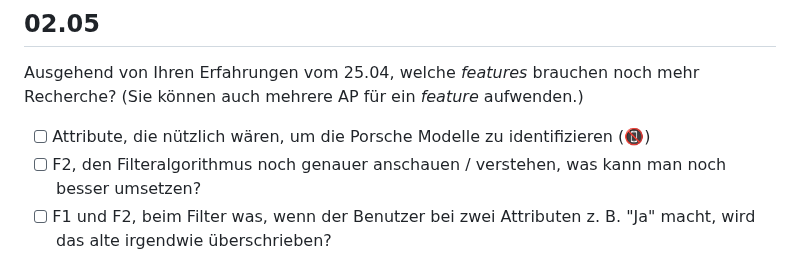
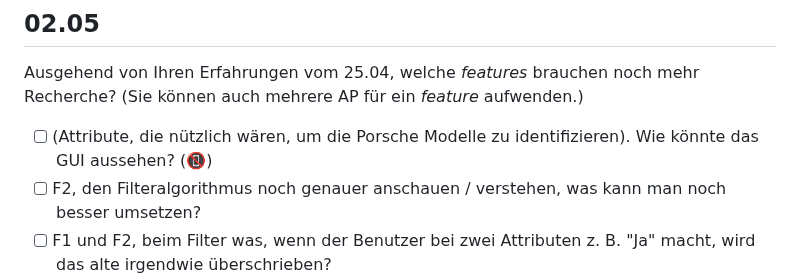
Before and after one commit to Fynn8962/Lern-Periode-10, a Markdown page: README.md, the part around the change. GitHub-like rendering.

```diff
--- a/README.md
+++ b/README.md
@@ -47,7 +47,7 @@ Als Letztes habe ich das Herausfiltern aus dem dictionary mithilfe gegebener Mer
 
 Ausgehend von Ihren Erfahrungen vom 25.04, welche *features* brauchen noch mehr Recherche? (Sie können auch mehrere AP für ein *feature* aufwenden.)
 
-- [ ] Attribute, die nützlich wären, um die Porsche Modelle zu identifizieren (📵)
+- [ ] (Attribute, die nützlich wären, um die Porsche Modelle zu identifizieren). Wie könnte das GUI aussehen? (📵)
 - [ ] F2, den Filteralgorithmus noch genauer anschauen / verstehen, was kann man noch besser umsetzen?
 - [ ] F1 und F2, beim Filter was, wenn der Benutzer bei zwei Attributen z. B. "Ja" macht, wird das alte irgendwie überschrieben?
 - [ ] F3, wie erstelle ich den Datensatz mit wenig Aufwand und woher bekomme ich die Daten?
```
